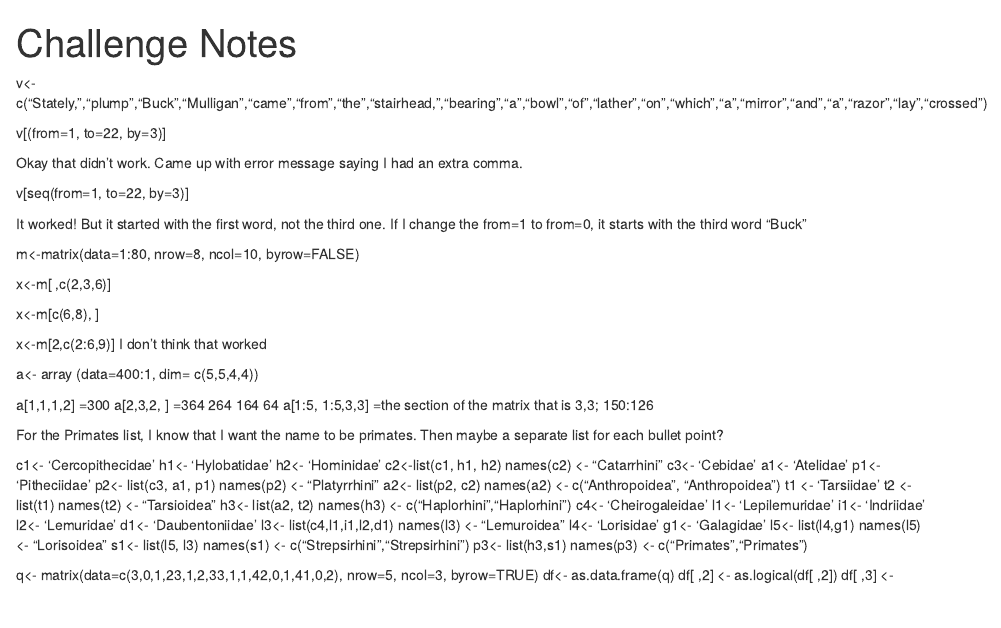
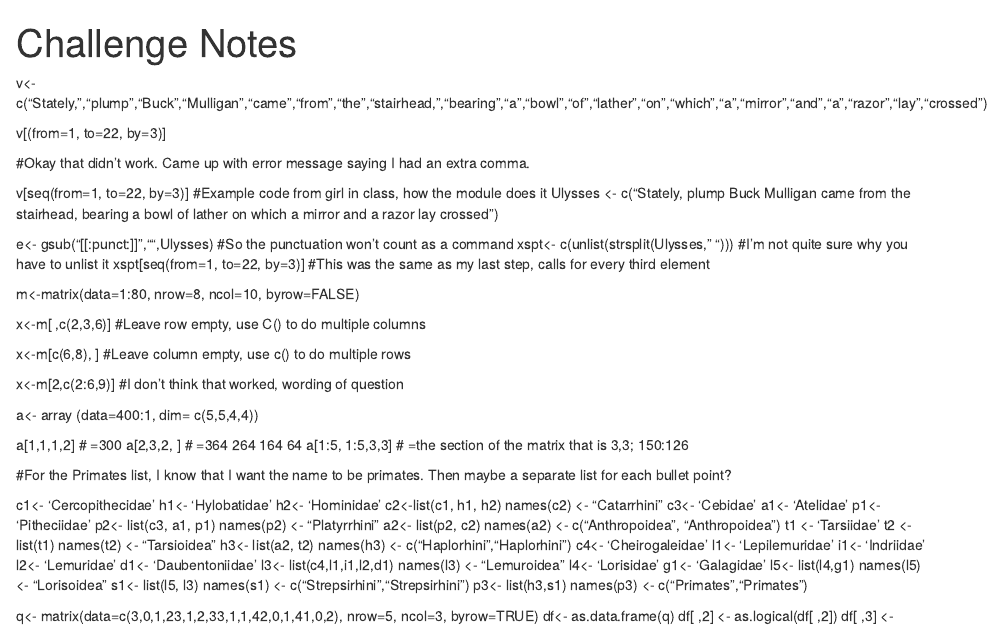
Before and after one commit to dantos17/AN597-Week-2, an R Markdown document (Challenge Notes.Rmd): the page in a window 1100 px wide, from its top. Rendered offline with R 4.5, knitr and Pandoc, with nearby package versions.

Commit message:
Commit in class, fixed the first challenge

```diff
--- a/Challenge Notes.Rmd
+++ b/Challenge Notes.Rmd
@@ -7,31 +7,41 @@ v<- c("Stately,","plump","Buck","Mulligan","came","from","the","stairhead,","bea
 
 v[(from=1, to=22, by=3)]
 
-Okay that didn't work. Came up with error message saying I had an extra comma.
+#Okay that didn't work. Came up with error message saying I had an extra comma.
 
 v[seq(from=1, to=22, by=3)]
+#Example code from girl in class, how the module does it
+Ulysses <- c("Stately, plump Buck Mulligan came from the stairhead, bearing a bowl of lather on which a mirror and a razor lay crossed")
 
-It worked! But it started with the first word, not the third one. If I change the from=1 to from=0, it starts with the third word "Buck"
+e<- gsub("[[:punct:]]","",Ulysses)
+#So the punctuation won't count as a command
+xspt<- c(unlist(strsplit(Ulysses, " ")))
+#I'm not quite sure why you have to unlist it
+xspt[seq(from=1, to=22, by=3)]
+#This was the same as my last step, calls for every third element
+
 
 m<-matrix(data=1:80, nrow=8, ncol=10, byrow=FALSE)
 
 x<-m[ ,c(2,3,6)]
+#Leave row empty, use C() to do multiple columns
 
 x<-m[c(6,8), ]
+#Leave column empty, use c() to do multiple rows
 
 x<-m[2,c(2:6,9)]
-I don't think that worked
+#I don't think that worked, wording of question
 
 a<- array (data=400:1, dim= c(5,5,4,4))
 
 a[1,1,1,2]
- =300
+# =300
 a[2,3,2, ]
- =364 264 164 64
+# =364 264 164 64
 a[1:5, 1:5,3,3]
- =the section of the matrix that is 3,3; 150:126
+# =the section of the matrix that is 3,3; 150:126
 
- For the Primates list, I know that I want the name to be primates. Then maybe a separate list for each bullet point?
+#For the Primates list, I know that I want the name to be primates. Then maybe a separate list for each bullet point?
 
  c1<- 'Cercopithecidae'
  h1<- 'Hylobatidae'
```
